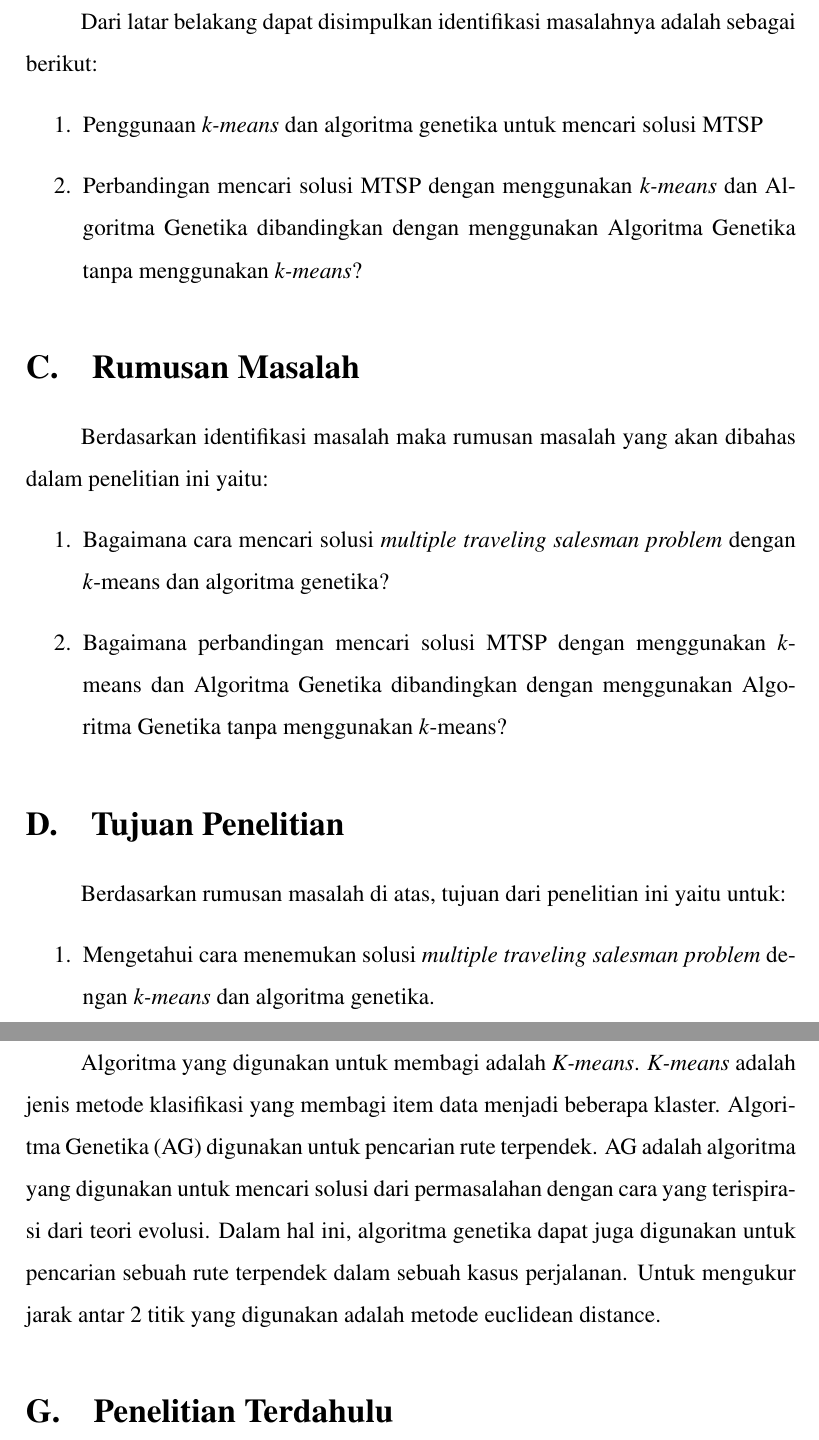
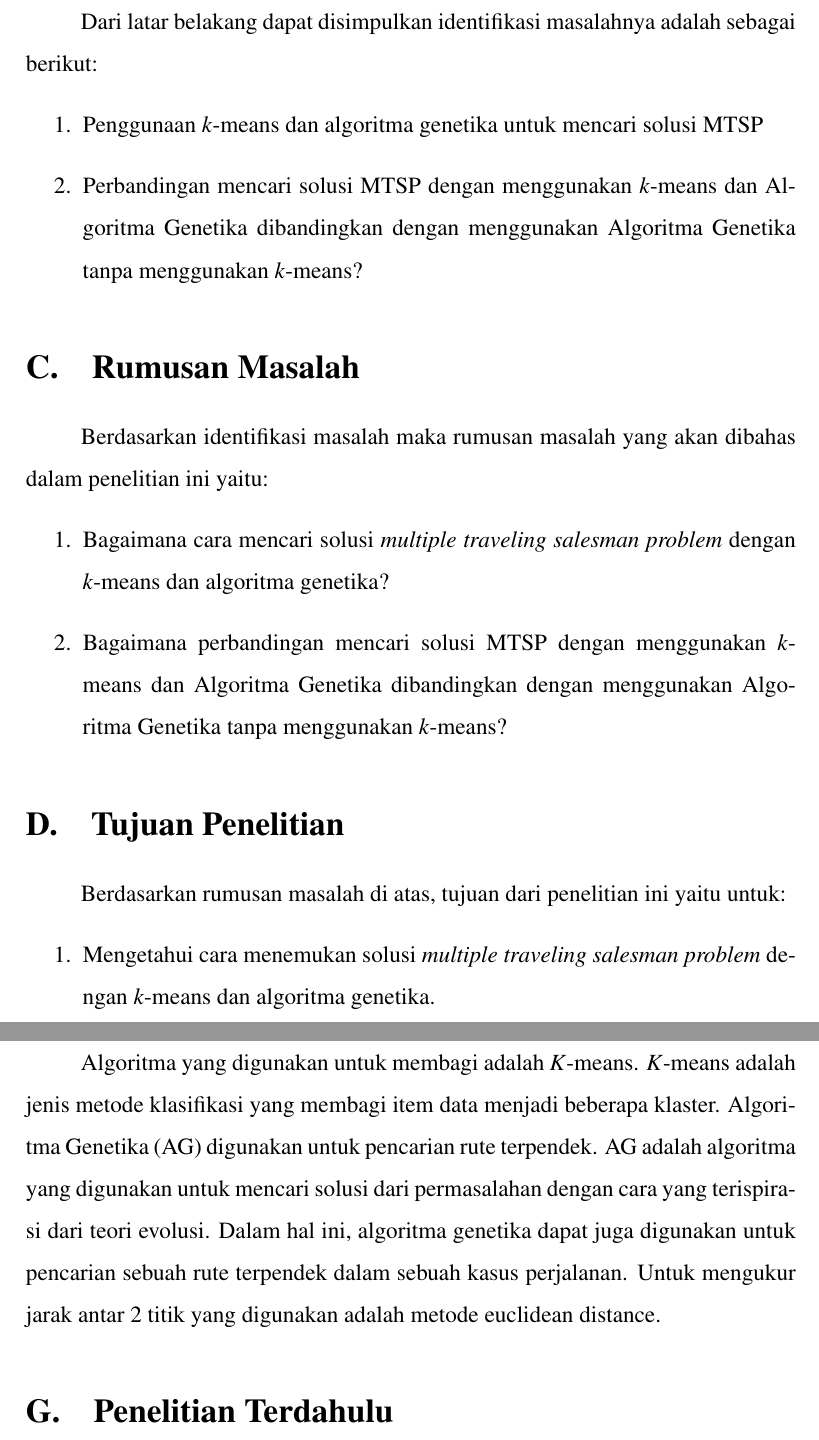
Before and after one commit to faiznailun/Template-Proposal-Skripsi, a LaTeX book (main.tex, which reads definisi konsep.tex, identifikasi masalah.tex, tujuan penelitian.tex): two parts of pages 4 and 6 of 11, joined at a grey line, cut so that both start at the same text. Compiled offline with pdfLaTeX.

Commit message:
9th commit
Update:
- tulisan k-means

```diff
--- a/definisi konsep.tex
+++ b/definisi konsep.tex
@@ -2,4 +2,4 @@
 
 Dalam proposal ini, membahas tentang \textit{Multiple Traveling Salesman Problem} yang merupakan perluasan dari \textit{Travelling Salesman Problem} (TSP). TSP adalah permasalahan pencarian rute terpendek seorang salesman dari suatu kota ke kota lain tepat satu kali dan kembali ke kota yang sama. Sedangkan MTSP adalah permasalahan TSP oleh beberapa orang salesman dengan tujuan yang sudah dibagi.
 
-Algoritma yang digunakan untuk membagi adalah \textit{K-means}. \textit{K-means} adalah jenis metode klasifikasi yang membagi item data menjadi beberapa klaster. Algoritma Genetika (AG) digunakan untuk pencarian rute terpendek. AG adalah algoritma yang digunakan untuk mencari solusi dari permasalahan dengan cara yang terispirasi dari teori evolusi. Dalam hal ini, algoritma genetika dapat juga digunakan untuk pencarian sebuah rute terpendek dalam sebuah kasus perjalanan. Untuk mengukur jarak antar 2 titik yang digunakan adalah metode euclidean distance.
+Algoritma yang digunakan untuk membagi adalah $K$-means. $K$-means adalah jenis metode klasifikasi yang membagi item data menjadi beberapa klaster. Algoritma Genetika (AG) digunakan untuk pencarian rute terpendek. AG adalah algoritma yang digunakan untuk mencari solusi dari permasalahan dengan cara yang terispirasi dari teori evolusi. Dalam hal ini, algoritma genetika dapat juga digunakan untuk pencarian sebuah rute terpendek dalam sebuah kasus perjalanan. Untuk mengukur jarak antar 2 titik yang digunakan adalah metode euclidean distance.
--- a/identifikasi masalah.tex
+++ b/identifikasi masalah.tex
@@ -2,6 +2,6 @@
 
 Dari latar belakang dapat disimpulkan identifikasi masalahnya adalah sebagai berikut:
 \begin{enumerate}
-	\item Penggunaan \textit{k-means} dan algoritma genetika untuk mencari solusi MTSP
-	\item Perbandingan mencari solusi MTSP dengan menggunakan \textit{k-means} dan Algoritma Genetika dibandingkan dengan menggunakan Algoritma Genetika tanpa menggunakan \textit{k-means}?
+	\item Penggunaan $k$-means dan algoritma genetika untuk mencari solusi MTSP
+	\item Perbandingan mencari solusi MTSP dengan menggunakan $k$-means dan Algoritma Genetika dibandingkan dengan menggunakan Algoritma Genetika tanpa menggunakan $k$-means?
 \end{enumerate}
--- a/tujuan penelitian.tex
+++ b/tujuan penelitian.tex
@@ -2,6 +2,6 @@
 
 Berdasarkan rumusan masalah di atas, tujuan dari penelitian ini yaitu untuk:
 \begin{enumerate}
-	\item Mengetahui cara menemukan solusi \textit{multiple traveling salesman problem} dengan \textit{k-means} dan algoritma genetika.
-	\item Mengetahui perbandingan mencari solusi MTSP dengan menggunakan \textit{k-means} dan Algoritma Genetika dibandingkan dengan menggunakan Algoritma Genetika tanpa menggunakan \textit{k-means}?
+	\item Mengetahui cara menemukan solusi \textit{multiple traveling salesman problem} dengan $k$-means dan algoritma genetika.
+	\item Mengetahui perbandingan mencari solusi MTSP dengan menggunakan $k$-means dan Algoritma Genetika dibandingkan dengan menggunakan Algoritma Genetika tanpa menggunakan $k$-means?
 \end{enumerate}
```
Also changed, not shown: latar belakang.tex (+1 -1 lines), manfaat penelitian.tex (+1 -1 lines), main.pdf.
